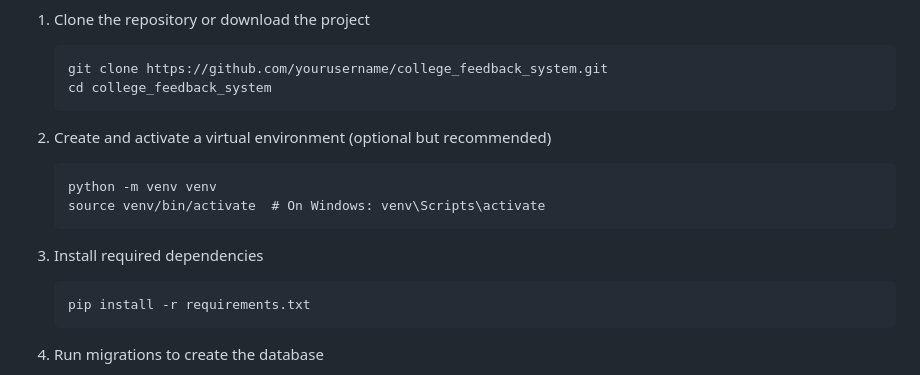
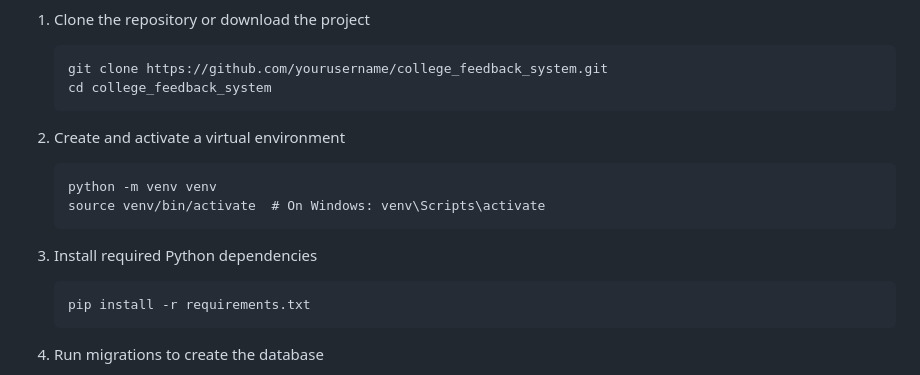
Before and after one commit to x-sharikshaikh/college_feedback_system, a Markdown page: README.md, the part around the change printed below. Drawn GitHub-style.

````diff
--- a/README.md
+++ b/README.md
@@ -67,13 +76,13 @@ college_feedback_system/
    cd college_feedback_system
    ```
 
-2. Create and activate a virtual environment (optional but recommended)
+2. Create and activate a virtual environment
    ```
    python -m venv venv
    source venv/bin/activate  # On Windows: venv\Scripts\activate
    ```
 
-3. Install required dependencies
+3. Install required Python dependencies
    ```
    pip install -r requirements.txt
    ```
````
Also changed, not shown: other parts of README.md (+93 -51 lines).
